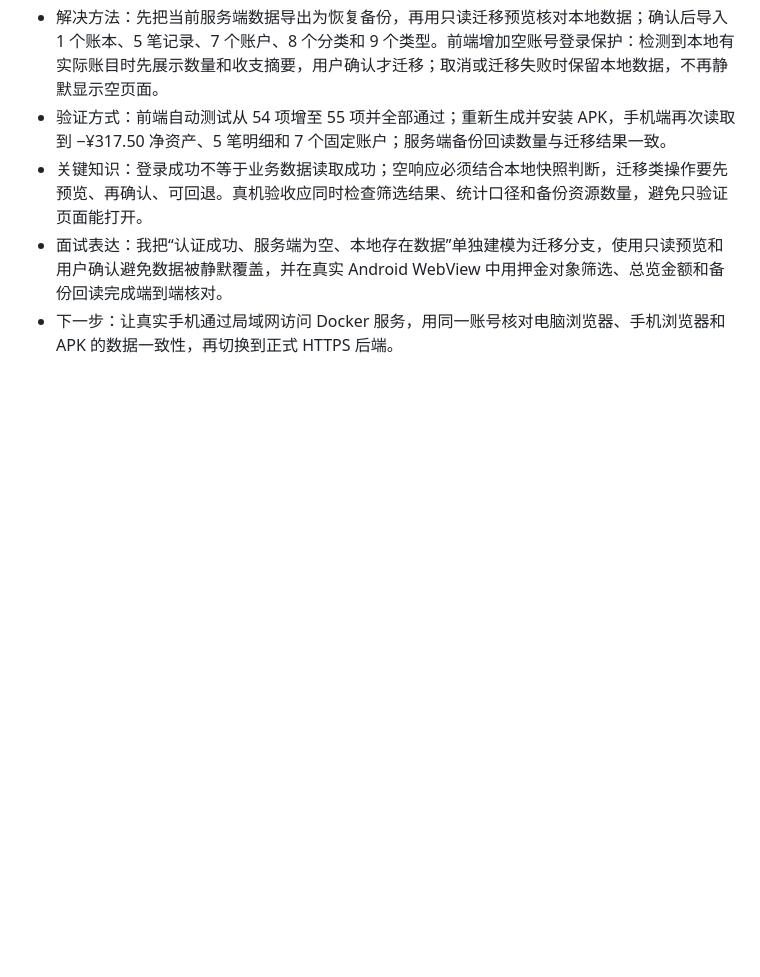
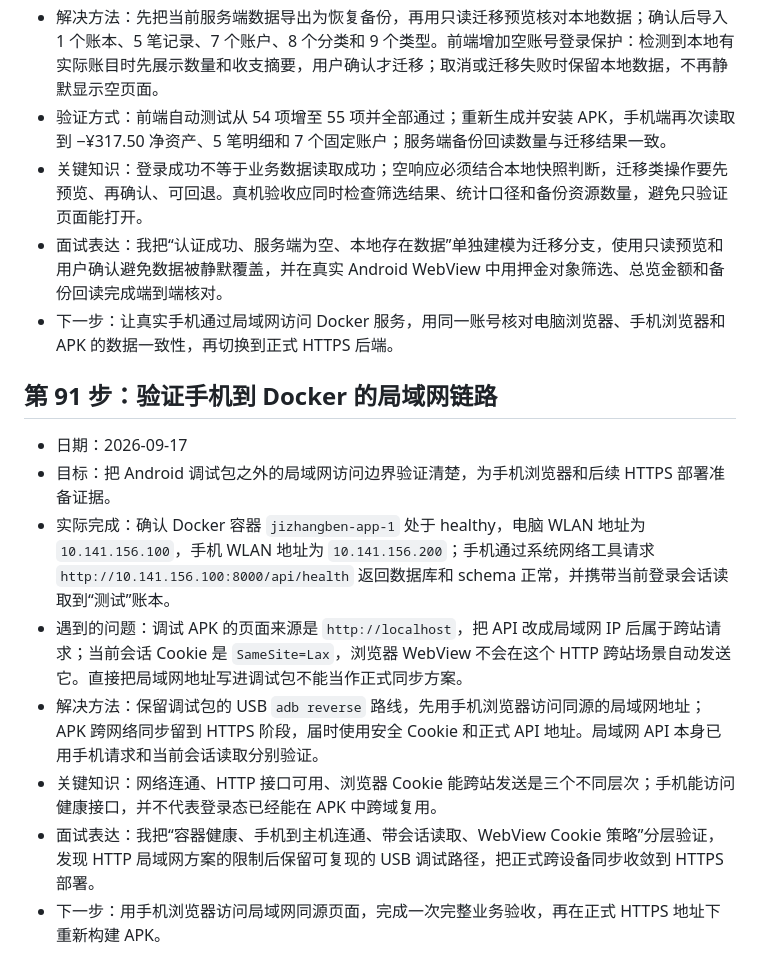
Before and after one commit to yangfan06-kd/jizhangben, a Markdown page: docs/LEARNING_LOG.md, the part around the change. Drawn GitHub-style; blank space fills up the shorter version.

```diff
--- a/docs/LEARNING_LOG.md
+++ b/docs/LEARNING_LOG.md
@@ -1103,3 +1103,14 @@
 - 关键知识：登录成功不等于业务数据读取成功；空响应必须结合本地快照判断，迁移类操作要先预览、再确认、可回退。真机验收应同时检查筛选结果、统计口径和备份资源数量，避免只验证页面能打开。
 - 面试表达：我把“认证成功、服务端为空、本地存在数据”单独建模为迁移分支，使用只读预览和用户确认避免数据被静默覆盖，并在真实 Android WebView 中用押金对象筛选、总览金额和备份回读完成端到端核对。
 - 下一步：让真实手机通过局域网访问 Docker 服务，用同一账号核对电脑浏览器、手机浏览器和 APK 的数据一致性，再切换到正式 HTTPS 后端。
+
+## 第 91 步：验证手机到 Docker 的局域网链路
+
+- 日期：2026-09-17
+- 目标：把 Android 调试包之外的局域网访问边界验证清楚，为手机浏览器和后续 HTTPS 部署准备证据。
+- 实际完成：确认 Docker 容器 `jizhangben-app-1` 处于 healthy，电脑 WLAN 地址为 `10.141.156.100`，手机 WLAN 地址为 `10.141.156.200`；手机通过系统网络工具请求 `http://10.141.156.100:8000/api/health` 返回数据库和 schema 正常，并携带当前登录会话读取到“测试”账本。
+- 遇到的问题：调试 APK 的页面来源是 `http://localhost`，把 API 改成局域网 IP 后属于跨站请求；当前会话 Cookie 是 `SameSite=Lax`，浏览器 WebView 不会在这个 HTTP 跨站场景自动发送它。直接把局域网地址写进调试包不能当作正式同步方案。
+- 解决方法：保留调试包的 USB `adb reverse` 路线，先用手机浏览器访问同源的局域网地址；APK 跨网络同步留到 HTTPS 阶段，届时使用安全 Cookie 和正式 API 地址。局域网 API 本身已用手机请求和当前会话读取分别验证。
+- 关键知识：网络连通、HTTP 接口可用、浏览器 Cookie 能跨站发送是三个不同层次；手机能访问健康接口，并不代表登录态已经能在 APK 中跨域复用。
+- 面试表达：我把“容器健康、手机到主机连通、带会话读取、WebView Cookie 策略”分层验证，发现 HTTP 局域网方案的限制后保留可复现的 USB 调试路径，把正式跨设备同步收敛到 HTTPS 部署。
+- 下一步：用手机浏览器访问局域网同源页面，完成一次完整业务验收，再在正式 HTTPS 地址下重新构建 APK。
```
Also changed, not shown: PROJECT_ROADMAP.md (+4 -4 lines), docs/APP_PLAN.md (+1 -1 lines).
